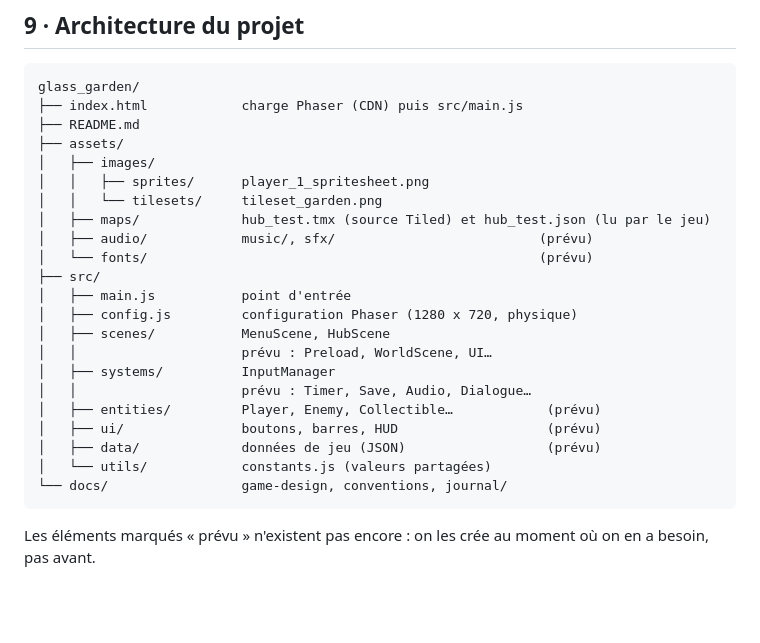
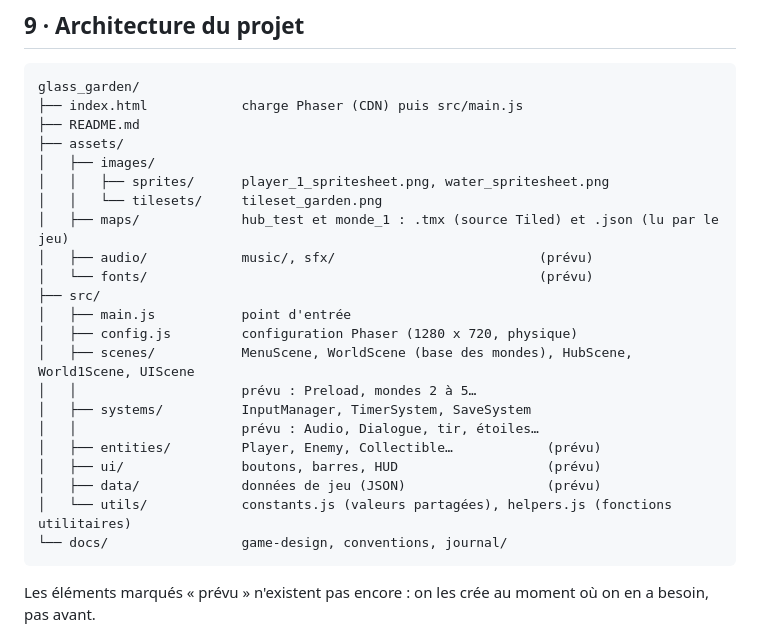
Before and after one commit to zaderlyl/glass_garden, a Markdown page: docs/game-design.md, the part around one of its changes. Rendered like a GitHub page; blank space fills up the shorter version.

````diff
--- a/docs/game-design.md
+++ b/docs/game-design.md
@@ -321,22 +322,22 @@ glass_garden/
 ├── README.md
 ├── assets/
 │   ├── images/
-│   │   ├── sprites/      player_1_spritesheet.png
+│   │   ├── sprites/      player_1_spritesheet.png, water_spritesheet.png
 │   │   └── tilesets/     tileset_garden.png
-│   ├── maps/             hub_test.tmx (source Tiled) et hub_test.json (lu par le jeu)
+│   ├── maps/             hub_test et monde_1 : .tmx (source Tiled) et .json (lu par le jeu)
 │   ├── audio/            music/, sfx/                          (prévu)
 │   └── fonts/                                                  (prévu)
 ├── src/
 │   ├── main.js           point d'entrée
 │   ├── config.js         configuration Phaser (1280 x 720, physique)
-│   ├── scenes/           MenuScene, HubScene
-│   │                     prévu : Preload, WorldScene, UI…
-│   ├── systems/          InputManager
-│   │                     prévu : Timer, Save, Audio, Dialogue…
+│   ├── scenes/           MenuScene, WorldScene (base des mondes), HubScene, World1Scene, UIScene
+│   │                     prévu : Preload, mondes 2 à 5…
+│   ├── systems/          InputManager, TimerSystem, SaveSystem
+│   │                     prévu : Audio, Dialogue, tir, étoiles…
 │   ├── entities/         Player, Enemy, Collectible…            (prévu)
 │   ├── ui/               boutons, barres, HUD                   (prévu)
 │   ├── data/             données de jeu (JSON)                  (prévu)
-│   └── utils/            constants.js (valeurs partagées)
+│   └── utils/            constants.js (valeurs partagées), helpers.js (fonctions utilitaires)
 └── docs/                 game-design, conventions, journal/
 ```
 
````
Also changed, not shown: other parts of docs/game-design.md (+25 -0 lines).
